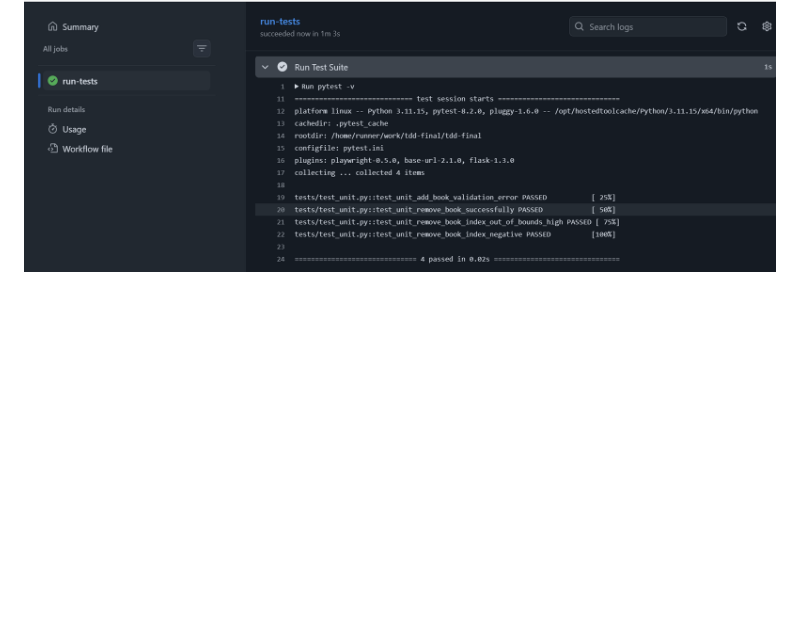
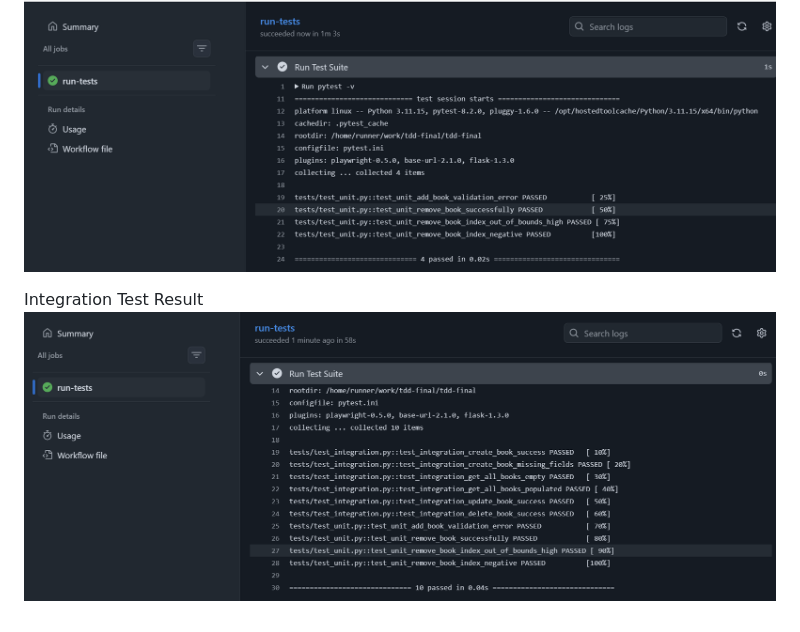
Before and after one commit to Hiagyl/tdd-final, a Markdown page: README.md, the part around the change. GitHub-like rendering; pictures changed too: images/integrationPass.png (added); blank space fills up the shorter version.

Commit message:
[DOCS] Integration test results

```diff
--- a/README.md
+++ b/README.md
@@ -79,3 +79,6 @@ pytest -s -v
 ## Test Results
 Unit Test Result
 ![Unit Test Result](images/unitPass.png)
+
+Integration Test Result
+![Integration Test Result](images/integrationPass.png)
```
